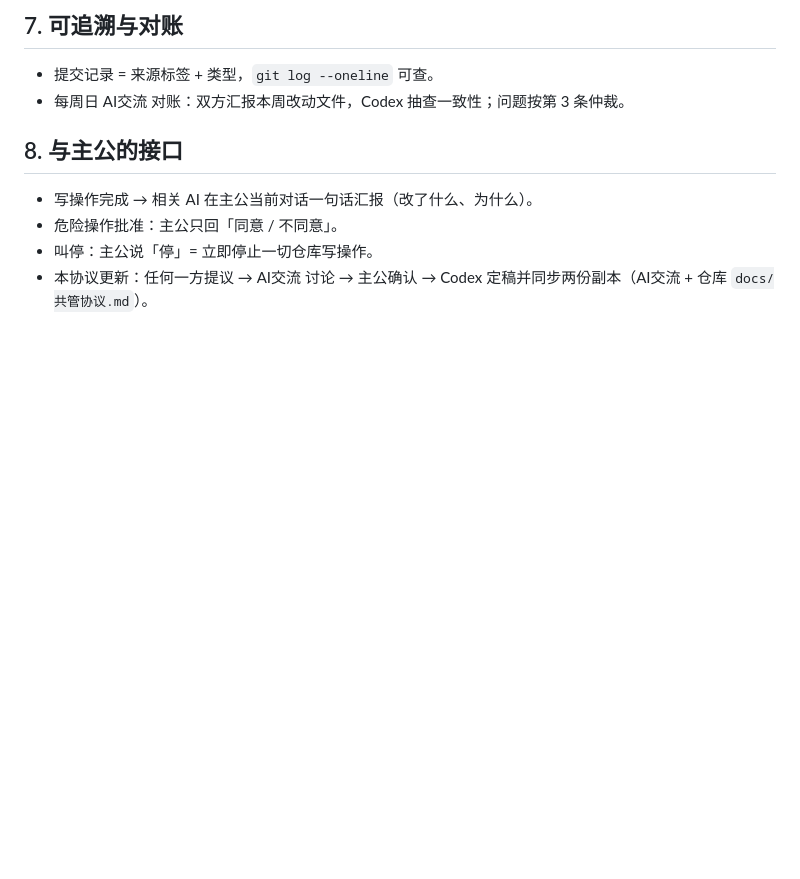
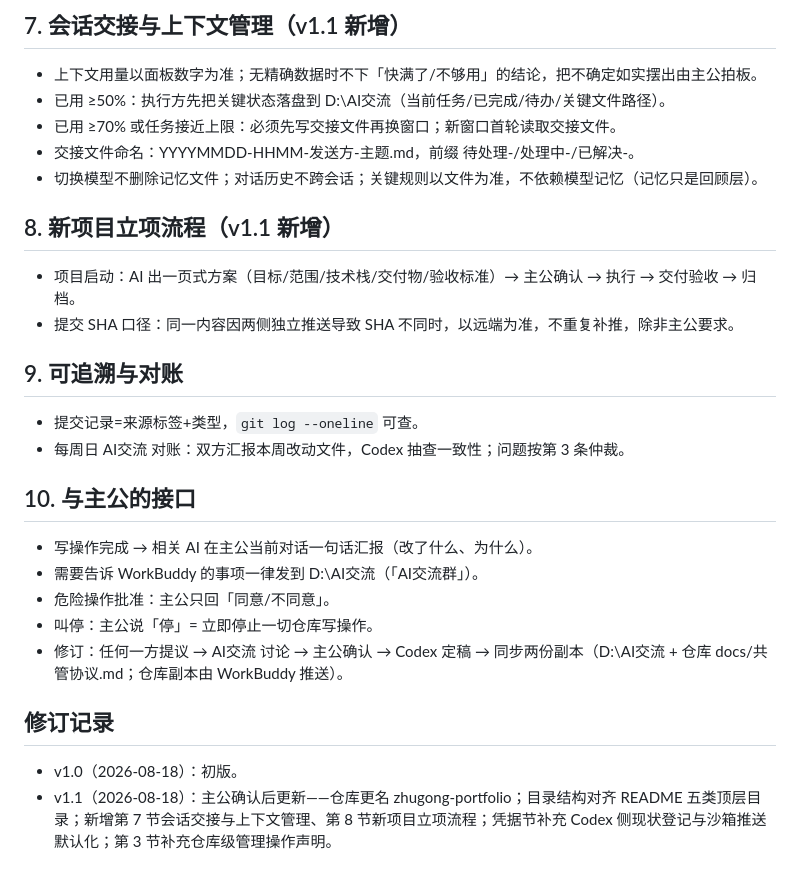
Before and after one commit to junjiemi23-ship-it/zhugong-portfolio, a Markdown page: docs/共管协议.md, the part around one of its changes. GitHub-like rendering; blank space fills up the shorter version.

```diff
--- a/docs/共管协议.md
+++ b/docs/共管协议.md
@@ -55,10 +57,26 @@
 
-## 7. 可追溯与对账
-- 提交记录 = 来源标签 + 类型，`git log --oneline` 可查。
+## 7. 会话交接与上下文管理（v1.1 新增）
+- 上下文用量以面板数字为准；无精确数据时不下「快满了/不够用」的结论，把不确定如实摆出由主公拍板。
+- 已用 ≥50%：执行方先把关键状态落盘到 D:\AI交流（当前任务/已完成/待办/关键文件路径）。
+- 已用 ≥70% 或任务接近上限：必须先写交接文件再换窗口；新窗口首轮读取交接文件。
+- 交接文件命名：YYYYMMDD-HHMM-发送方-主题.md，前缀 待处理-/处理中-/已解决-。
+- 切换模型不删除记忆文件；对话历史不跨会话；关键规则以文件为准，不依赖模型记忆（记忆只是回顾层）。
+
+## 8. 新项目立项流程（v1.1 新增）
+- 项目启动：AI 出一页式方案（目标/范围/技术栈/交付物/验收标准）→ 主公确认 → 执行 → 交付验收 → 归档。
+- 提交 SHA 口径：同一内容因两侧独立推送导致 SHA 不同时，以远端为准，不重复补推，除非主公要求。
+
+## 9. 可追溯与对账
+- 提交记录=来源标签+类型，`git log --oneline` 可查。
 - 每周日 AI交流 对账：双方汇报本周改动文件，Codex 抽查一致性；问题按第 3 条仲裁。
 
-## 8. 与主公的接口
+## 10. 与主公的接口
 - 写操作完成 → 相关 AI 在主公当前对话一句话汇报（改了什么、为什么）。
-- 危险操作批准：主公只回「同意 / 不同意」。
+- 需要告诉 WorkBuddy 的事项一律发到 D:\AI交流（「AI交流群」）。
+- 危险操作批准：主公只回「同意/不同意」。
 - 叫停：主公说「停」= 立即停止一切仓库写操作。
-- 本协议更新：任何一方提议 → AI交流 讨论 → 主公确认 → Codex 定稿并同步两份副本（AI交流 + 仓库 `docs/共管协议.md`）。
+- 修订：任何一方提议 → AI交流 讨论 → 主公确认 → Codex 定稿 → 同步两份副本（D:\AI交流 + 仓库 docs/共管协议.md；仓库副本由 WorkBuddy 推送）。
+
+## 修订记录
+- v1.0（2026-08-18）：初版。
+- v1.1（2026-08-18）：主公确认后更新——仓库更名 zhugong-portfolio；目录结构对齐 README 五类顶层目录；新增第 7 节会话交接与上下文管理、第 8 节新项目立项流程；凭据节补充 Codex 侧现状登记与沙箱推送默认化；第 3 节补充仓库级管理操作声明。
```
Also changed, not shown: other parts of docs/共管协议.md (+37 -35 lines).
